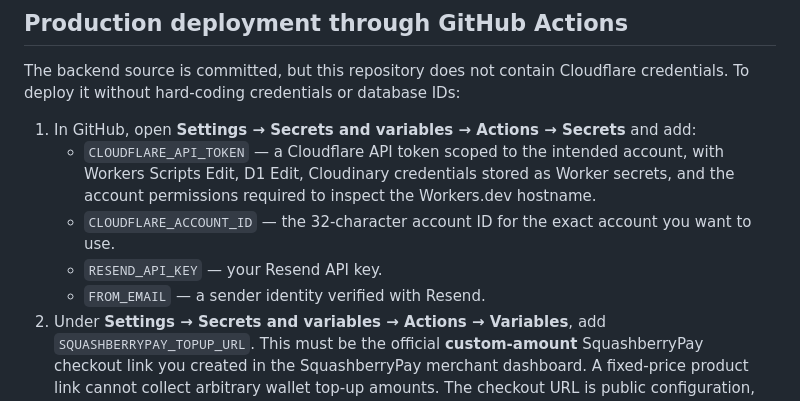
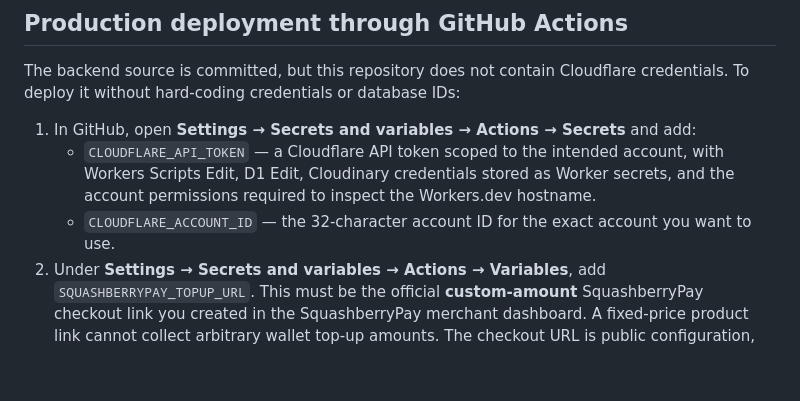
Before and after one commit to squashberry/414unlock-site, a Markdown page: worker/README.md, the part around the change. Drawn GitHub-style; blank space fills up the shorter version.

Commit message:
Remove obsolete mail provider setup from Worker documentation

```diff
--- a/worker/README.md
+++ b/worker/README.md
@@ -88,8 +88,6 @@ The backend source is committed, but this repository does not contain Cloudflare
 1. In GitHub, open **Settings → Secrets and variables → Actions → Secrets** and add:
    - `CLOUDFLARE_API_TOKEN` — a Cloudflare API token scoped to the intended account, with Workers Scripts Edit, D1 Edit, Cloudinary credentials stored as Worker secrets, and the account permissions required to inspect the Workers.dev hostname.
    - `CLOUDFLARE_ACCOUNT_ID` — the 32-character account ID for the exact account you want to use.
-   - `RESEND_API_KEY` — your Resend API key.
-   - `FROM_EMAIL` — a sender identity verified with Resend.
 2. Under **Settings → Secrets and variables → Actions → Variables**, add `SQUASHBERRYPAY_TOPUP_URL`. This must be the official **custom-amount** SquashberryPay checkout link you created in the SquashberryPay merchant dashboard. A fixed-price product link cannot collect arbitrary wallet top-up amounts. The checkout URL is public configuration, so do not put secrets in it.
 3. Open **Actions → Deploy 414Unlock backend → Run workflow**. Enter the email address that should have administrator access. Use the Workers.dev account subdomain shown in Cloudflare; the default input is `squashberrypay`.
 4. The workflow checks its required settings before infrastructure changes, reuses the named D1 database if it exists, creates it only if missing, applies all tracked migrations, deploys the Worker, preserves existing JWT and device-encryption secrets (generating them only when absent), configures Cloudinary secrets and administrator access, then checks `/api/health` including browser-security readiness. Only after a successful health check does it write the API URL into `site-config.js`.
```
